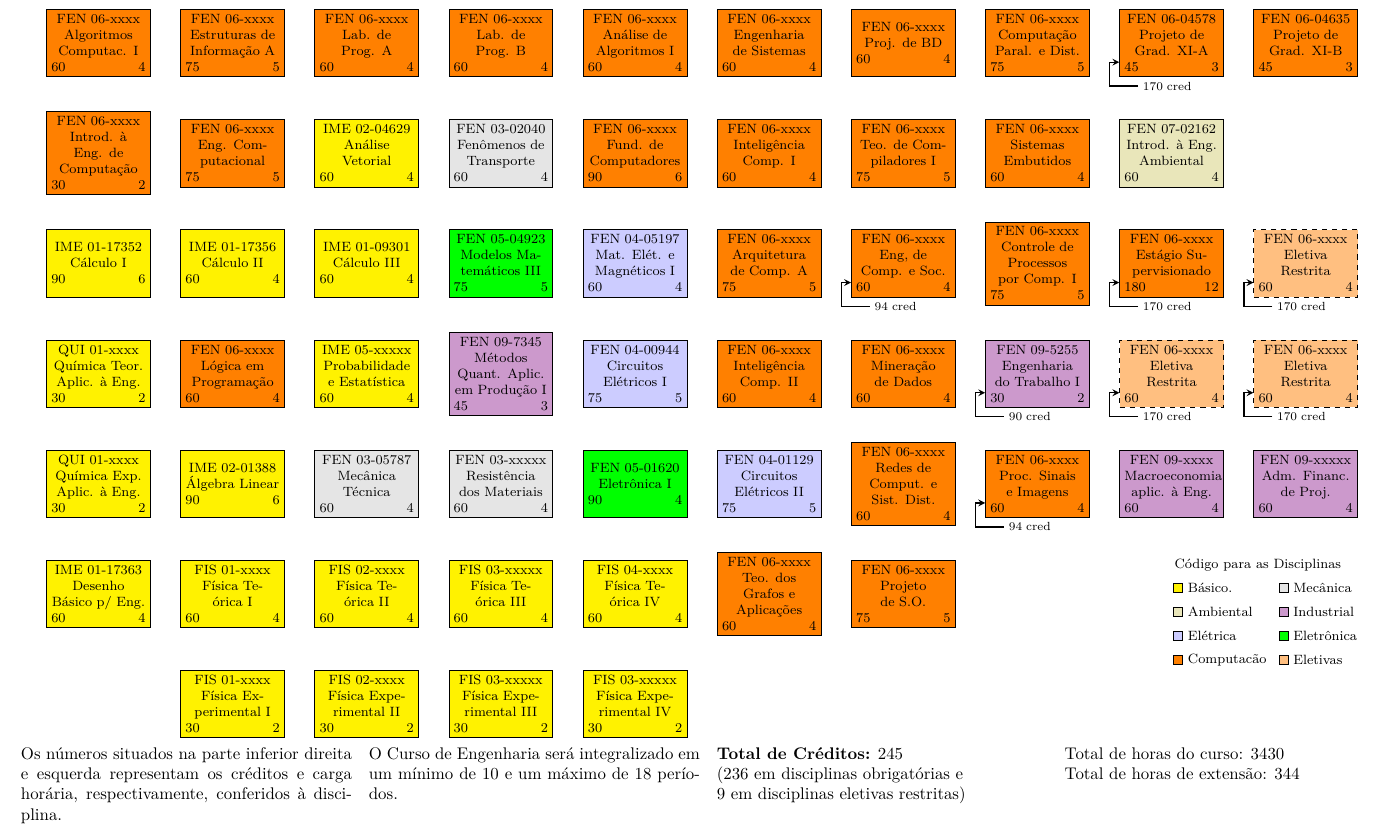
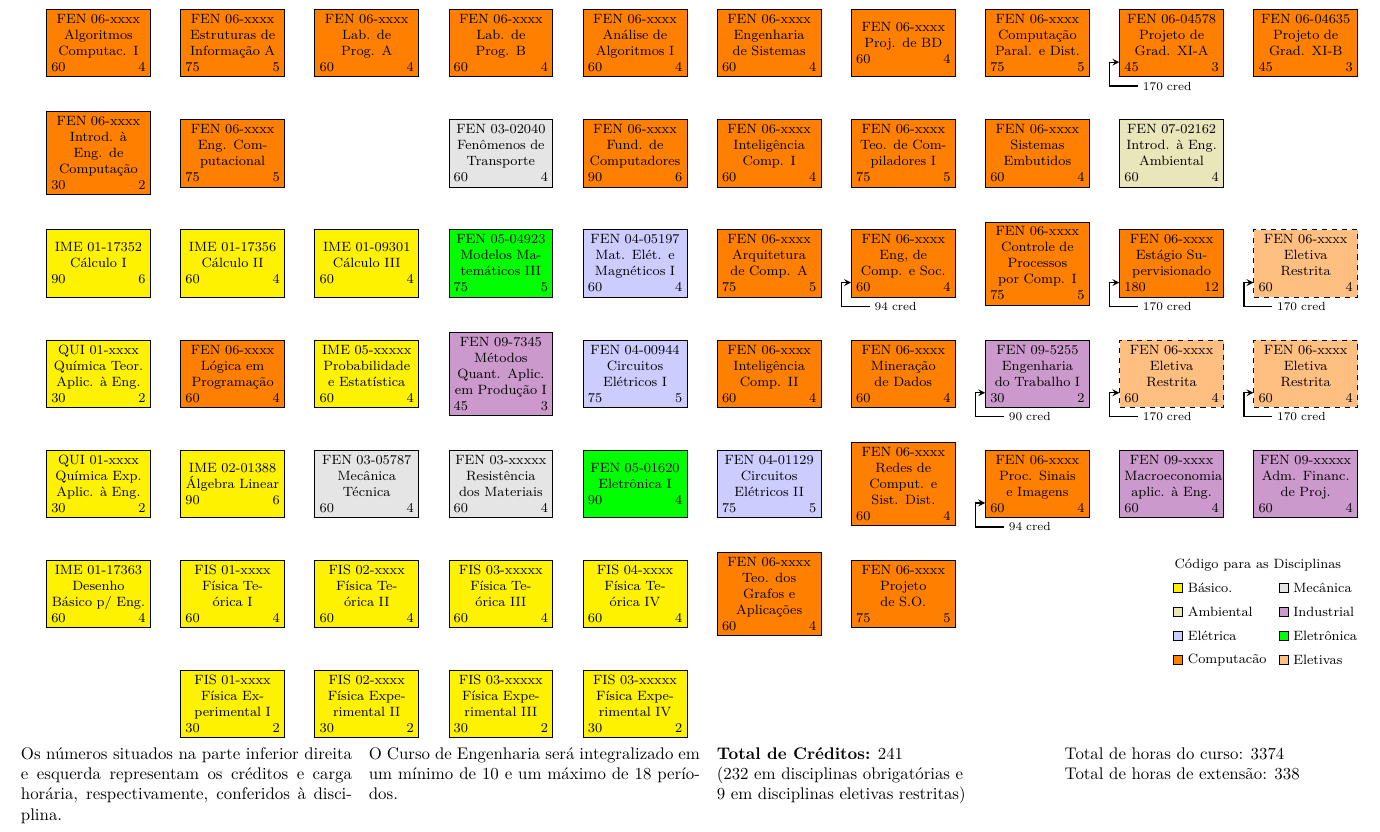
Before and after one commit to jaraujouerj/CurriculoDesc2024, a LaTeX document (fluxogramaEngenhariaComputacao.tex): part of the page, cut so that both start at the same text. Compiled offline with XeLaTeX.

Commit message:
Eliminada Análise Vetorial

```diff
--- a/fluxogramaEngenhariaComputacao.tex
+++ b/fluxogramaEngenhariaComputacao.tex
@@ -104,7 +104,7 @@
 
   %Básico
   \disciplina{basico}{2}{5}{\AlgLinCod}	{\AlgLinSName}	{\AlgLinCH}	{\AlgLinCred}	{AlgLin} % Álgebra Linear
-  \disciplina{basico}{3}{2}{\AnaVetCod}	{\AnaVetSName}	{\AnaVetCH}	{\AnaVetCred}	{AnaVet} % Análise Vetorial
+  %\disciplina{basico}{3}{2}{\AnaVetCod}	{\AnaVetSName}	{\AnaVetCH}	{\AnaVetCred}	{AnaVet} % Análise Vetorial
   \disciplina{basico}{1}{3}{\CalcICod}	{\CalcISName}	{\CalcICH}	{\CalcICred}	{CalcI} % Cálculo I
   \disciplina{basico}{2}{3}{\CalcIICod}	{\CalcIISName}	{\CalcIICH}	{\CalcIICred}	{CalcII} % Cálculo II
   \disciplina{basico}{3}{3}{\CalcIIICod}	{\CalcIIISName}	{\CalcIIICH}{\CalcIIICred}	{CalcIII} % Cálculo III
```
